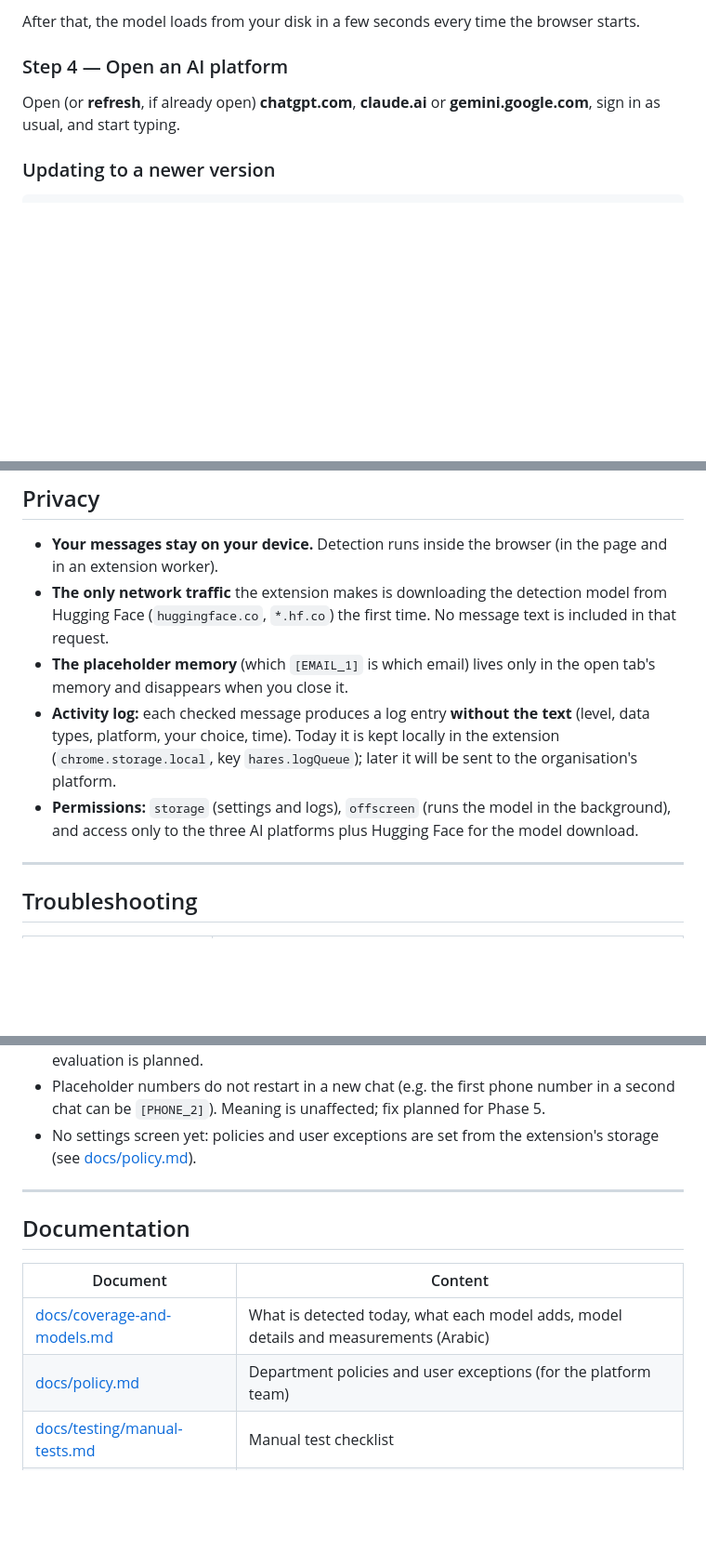
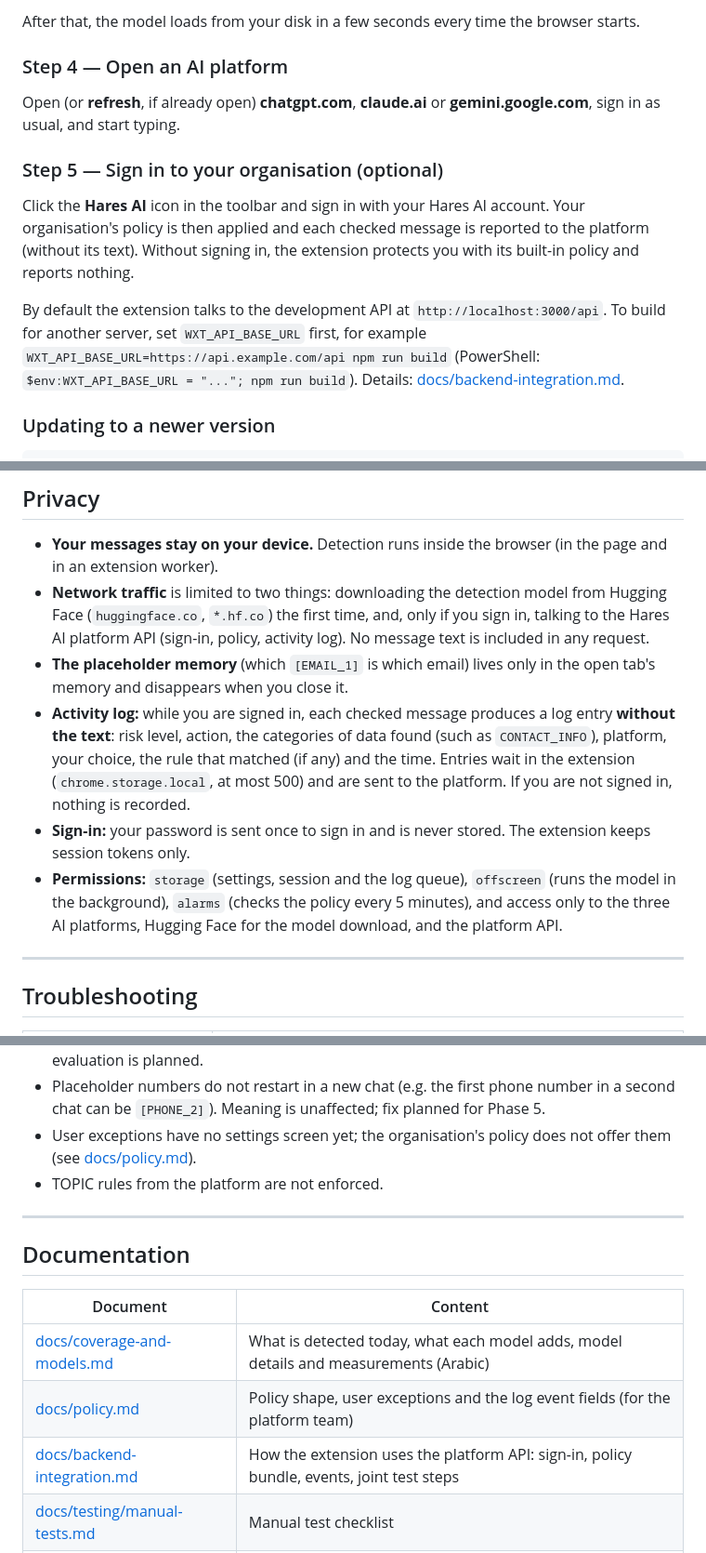
Before and after one commit to Mohammed-Ayman-Albilaly/Hares-AI-Extension, a Markdown page: README.md, 3 parts joined by grey strips. Shown at 93% size. Rendered like a GitHub page; blank space fills up the shorter version.

````diff
--- a/README.md
+++ b/README.md
@@ -94,6 +94,12 @@ After that, the model loads from your disk in a few seconds every time the brows
 
 Open (or **refresh**, if already open) **chatgpt.com**, **claude.ai** or **gemini.google.com**, sign in as usual, and start typing.
 
+### Step 5 — Sign in to your organisation (optional)
+
+Click the **Hares AI** icon in the toolbar and sign in with your Hares AI account. Your organisation's policy is then applied and each checked message is reported to the platform (without its text). Without signing in, the extension protects you with its built-in policy and reports nothing.
+
+By default the extension talks to the development API at `http://localhost:3000/api`. To build for another server, set `WXT_API_BASE_URL` first, for example `WXT_API_BASE_URL=https://api.example.com/api npm run build` (PowerShell: `$env:WXT_API_BASE_URL = "..."; npm run build`). Details: [docs/backend-integration.md](docs/backend-integration.md).
+
 ### Updating to a newer version
 
 ```bash
@@ -147,10 +153,11 @@ The full checklist (English, Arabic and multi-message conversations) is in **[do
 ## Privacy
 
 - **Your messages stay on your device.** Detection runs inside the browser (in the page and in an extension worker).
-- **The only network traffic** the extension makes is downloading the detection model from Hugging Face (`huggingface.co`, `*.hf.co`) the first time. No message text is included in that request.
+- **Network traffic** is limited to two things: downloading the detection model from Hugging Face (`huggingface.co`, `*.hf.co`) the first time, and, only if you sign in, talking to the Hares AI platform API (sign-in, policy, activity log). No message text is included in any request.
 - **The placeholder memory** (which `[EMAIL_1]` is which email) lives only in the open tab's memory and disappears when you close it.
-- **Activity log:** each checked message produces a log entry **without the text** (level, data types, platform, your choice, time). Today it is kept locally in the extension (`chrome.storage.local`, key `hares.logQueue`); later it will be sent to the organisation's platform.
-- **Permissions:** `storage` (settings and logs), `offscreen` (runs the model in the background), and access only to the three AI platforms plus Hugging Face for the model download.
+- **Activity log:** while you are signed in, each checked message produces a log entry **without the text**: risk level, action, the categories of data found (such as `CONTACT_INFO`), platform, your choice, the rule that matched (if any) and the time. Entries wait in the extension (`chrome.storage.local`, at most 500) and are sent to the platform. If you are not signed in, nothing is recorded.
+- **Sign-in:** your password is sent once to sign in and is never stored. The extension keeps session tokens only.
+- **Permissions:** `storage` (settings, session and the log queue), `offscreen` (runs the model in the background), `alarms` (checks the policy every 5 minutes), and access only to the three AI platforms, Hugging Face for the model download, and the platform API.
 
 ---
 
@@ -232,7 +242,8 @@ node scripts/gen-manual-tests.mjs
 - Deliberate evasion (spacing out digits, base64, splitting across many messages) is out of scope.
 - The detection model's Arabic results come from a small test set (41 cases); a wider evaluation is planned.
 - Placeholder numbers do not restart in a new chat (e.g. the first phone number in a second chat can be `[PHONE_2]`). Meaning is unaffected; fix planned for Phase 5.
-- No settings screen yet: policies and user exceptions are set from the extension's storage (see [docs/policy.md](docs/policy.md)).
+- User exceptions have no settings screen yet; the organisation's policy does not offer them (see [docs/policy.md](docs/policy.md)).
+- TOPIC rules from the platform are not enforced.
 
 ---
 
@@ -241,7 +252,8 @@ node scripts/gen-manual-tests.mjs
 | Document | Content |
 |---|---|
 | [docs/coverage-and-models.md](docs/coverage-and-models.md) | What is detected today, what each model adds, model details and measurements (Arabic) |
-| [docs/policy.md](docs/policy.md) | Department policies and user exceptions (for the platform team) |
+| [docs/policy.md](docs/policy.md) | Policy shape, user exceptions and the log event fields (for the platform team) |
+| [docs/backend-integration.md](docs/backend-integration.md) | How the extension uses the platform API: sign-in, policy bundle, events, joint test steps |
 | [docs/testing/manual-tests.md](docs/testing/manual-tests.md) | Manual test checklist |
 | [docs/requirements-mvp.md](docs/requirements-mvp.md) | Requirements |
 | [docs/system-design.md](docs/system-design.md) | System design |
````
Also changed, not shown: other parts of README.md (+4 -1 lines), docs/backend-integration.md (added, +68 -0 lines).
